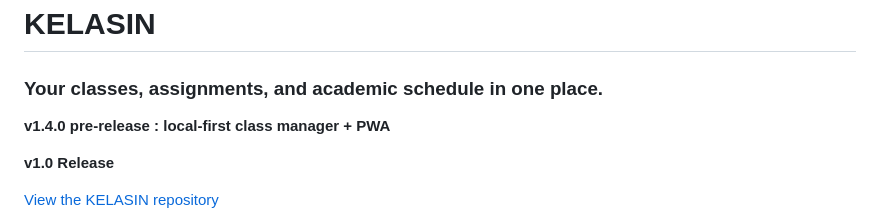
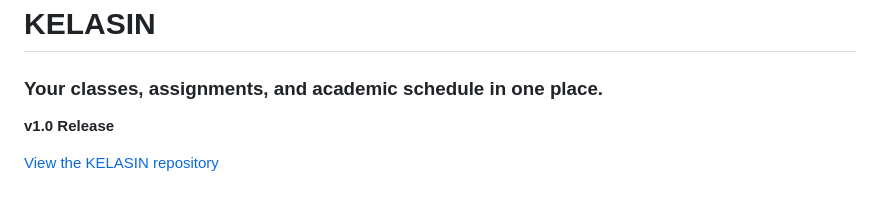
Before and after one commit to biasedfilms/kelasin, a Markdown page: README.md, the part around the change. Rendered like a GitHub page; blank space fills up the shorter version.

Commit message:
Update version information in README.md

```diff
--- a/README.md
+++ b/README.md
@@ -1,8 +1,6 @@
 # KELASIN
 
 ### Your classes, assignments, and academic schedule in one place.
-
-**v1.4.0 pre-release : local-first class manager + PWA**
 
 **v1.0 Release**
 
```
